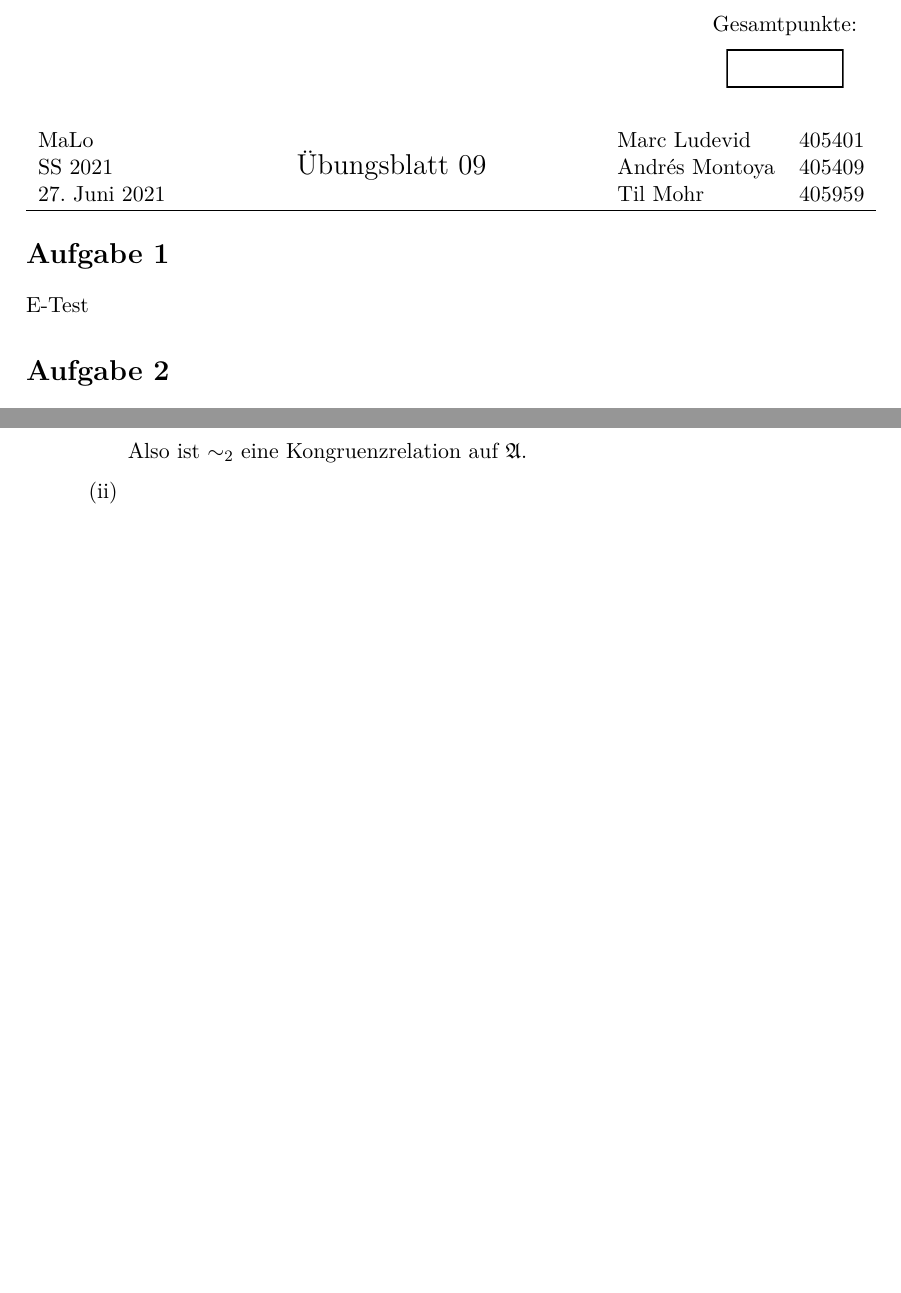
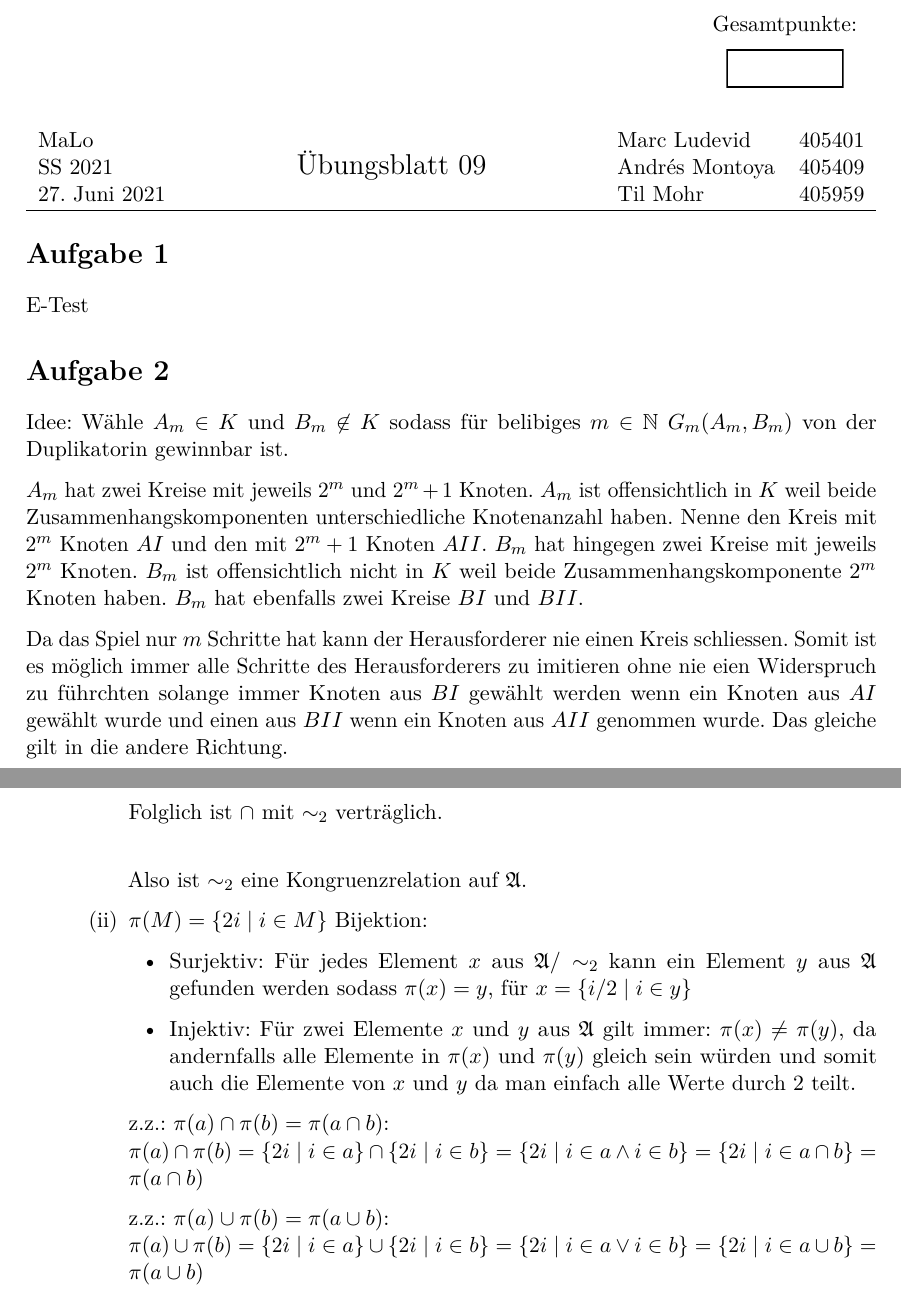
Before and after one commit to CodingTil/-2021---Mathematische-Logik---Aufgaben, a LaTeX document (Blatt 09/09.tex): two parts of pages 1 and 5 of 5, joined at a grey line, cut so that both start at the same text, the shorter picture padded with empty space. Compiled offline with pdfLaTeX.

Commit message:
09 fertig

```diff
--- a/Blatt 09/09.tex
+++ b/Blatt 09/09.tex
@@ -153,6 +153,14 @@ Gesamtpunkte: \\[2mm]
 E-Test
 
 \section*{Aufgabe 2}
+Idee: Wähle $A_m \in K$ und $B_m \not \in K$ sodass für belibiges $m \in \N$ $G_m(A_m,B_m)$ von der Duplikatorin gewinnbar ist.
+
+$A_m$ hat zwei Kreise mit jeweils $2^m$ und $2^m+1$ Knoten. $A_m$ ist offensichtlich in $K$ weil beide Zusammenhangskomponenten unterschiedliche Knotenanzahl haben.
+Nenne den Kreis mit $2^m$ Knoten $AI$ und den mit $2^m+1$ Knoten $AII$.
+$B_m$ hat hingegen zwei Kreise mit jeweils $2^m$ Knoten. $B_m$ ist offensichtlich nicht in $K$ weil beide Zusammenhangskomponente $2^m$ Knoten haben.
+$B_m$ hat ebenfalls zwei Kreise $BI$ und $BII$.
+
+Da das Spiel nur $m$ Schritte hat kann der Herausforderer nie einen Kreis schliessen. Somit ist es möglich immer alle Schritte des Herausforderers zu imitieren ohne nie eien Widerspruch zu führchten solange immer Knoten aus $BI$ gewählt werden wenn ein Knoten aus $AI$ gewählt wurde und einen aus $BII$ wenn ein Knoten aus $AII$ genommen wurde. Das gleiche gilt in die andere Richtung.
 
 
 \newpage
@@ -265,7 +273,19 @@ Da alle Blätter Axiome sind, ist die Sequenz gültig.
 						Folglich ist $\cap$ mit $\sim_2$ verträglich.\\
 
 						Also ist $\sim_2$ eine Kongruenzrelation auf $\mathfrak{A}$.
-				\item
+				\item	$\pi(M) = \{2i \mid i \in M\}$
+					Bijektion:
+					\begin{itemize}
+						\item Surjektiv: Für jedes Element $x$ aus $\A / \sim_2$ kann ein Element $y$ aus $\A$ gefunden werden sodass $\pi(x) = y$, für $x = \{i/2 \mid i \in y\}$
+						\item Injektiv: Für zwei Elemente $x$ und $y$ aus $\A$ gilt immer: $\pi(x) \not = \pi(y)$, da andernfalls alle Elemente in $\pi(x)$ und $\pi(y)$ gleich sein würden und somit auch die Elemente von $x$ und $y$ da man einfach alle  Werte durch $2$ teilt.
+					\end{itemize}
+
+					z.z.: $\pi(a) \cap \pi(b) = \pi(a \cap b)$:\\
+					$\pi(a) \cap \pi(b) = \{2i \mid i \in a\} \cap \{2i \mid i \in b\} = \{2i \mid i \in a \land i \in b\} = \{2i \mid i \in a \cap b\} = \pi(a \cap b)$
+
+
+					z.z.: $\pi(a) \cup \pi(b) = \pi(a \cup b)$:\\
+					$\pi(a) \cup \pi(b) = \{2i \mid i \in a\} \cup \{2i \mid i \in b\} = \{2i \mid i \in a \lor i \in b\} = \{2i \mid i \in a \cup b\} = \pi(a \cup b)$
 			\end{enumerate}
 \end{enumerate}
 
```
Also changed, not shown: Blatt 09/09.pdf, Blatt 09/09.tex (2 more changed lines).
